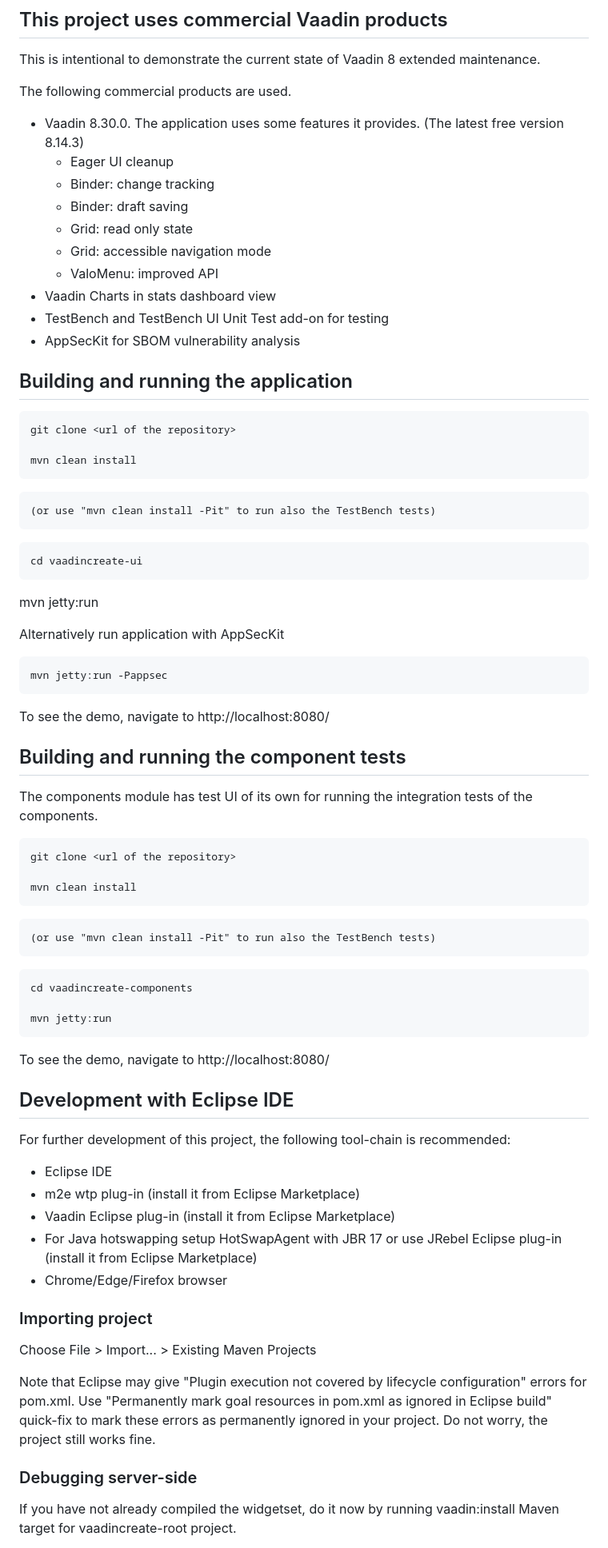
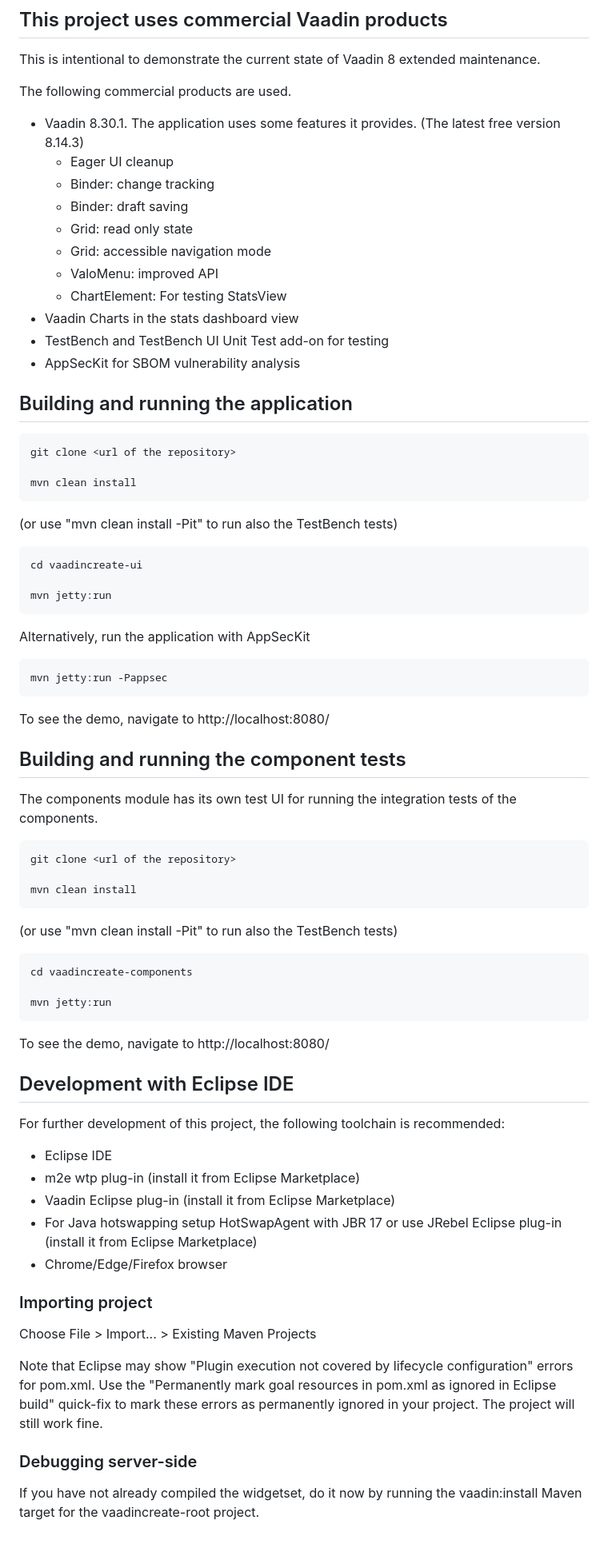
Before and after one commit to TatuLund/vaadin-create23, a Markdown page: README.md, the part around one of its changes. Shown at 80% size. Drawn GitHub-style.

````diff
--- a/README.md
+++ b/README.md
@@ -127,14 +45,15 @@ This is intentional to demonstrate the current state of Vaadin 8 extended mainte
 
 The following commercial products are used.
 
-- Vaadin 8.30.0. The application uses some features it provides. (The latest free version 8.14.3)
+- Vaadin 8.30.1. The application uses some features it provides. (The latest free version 8.14.3)
   - Eager UI cleanup
   - Binder: change tracking
   - Binder: draft saving
   - Grid: read only state
   - Grid: accessible navigation mode
   - ValoMenu: improved API
-- Vaadin Charts in stats dashboard view
+  - ChartElement: For testing StatsView
+- Vaadin Charts in the stats dashboard view
 - TestBench and TestBench UI Unit Test add-on for testing
 - AppSecKit for SBOM vulnerability analysis
 
@@ -146,15 +65,15 @@ git clone <url of the repository>
 mvn clean install
 ```
 
-    (or use "mvn clean install -Pit" to run also the TestBench tests)
+  (or use "mvn clean install -Pit" to run also the TestBench tests)
 
 ```
 cd vaadincreate-ui
+
+mvn jetty:run
 ```
 
-mvn jetty:run
-
-Alternatively run application with AppSecKit
+Alternatively, run the application with AppSecKit
 
 ```
 mvn jetty:run -Pappsec
@@ -164,7 +83,7 @@ To see the demo, navigate to http://localhost:8080/
 
 ## Building and running the component tests
 
-The components module has test UI of its own for running the integration tests of the components.
+The components module has its own test UI for running the integration tests of the components.
 
 ```
 git clone <url of the repository>
@@ -172,7 +91,7 @@ git clone <url of the repository>
 mvn clean install
 ```
 
-    (or use "mvn clean install -Pit" to run also the TestBench tests)
+(or use "mvn clean install -Pit" to run also the TestBench tests)
 
 ```
 cd vaadincreate-components
@@ -184,7 +103,7 @@ To see the demo, navigate to http://localhost:8080/
 
 ## Development with Eclipse IDE
 
-For further development of this project, the following tool-chain is recommended:
+For further development of this project, the following toolchain is recommended:
 - Eclipse IDE
 - m2e wtp plug-in (install it from Eclipse Marketplace)
 - Vaadin Eclipse plug-in (install it from Eclipse Marketplace)
@@ -195,9 +114,9 @@ For further development of this project, the following tool-chain is recommended
 
 Choose File > Import... > Existing Maven Projects
 
-Note that Eclipse may give "Plugin execution not covered by lifecycle configuration" errors for pom.xml. Use "Permanently mark goal resources in pom.xml as ignored in Eclipse build" quick-fix to mark these errors as permanently ignored in your project. Do not worry, the project still works fine.
+Note that Eclipse may show "Plugin execution not covered by lifecycle configuration" errors for pom.xml. Use the "Permanently mark goal resources in pom.xml as ignored in Eclipse build" quick-fix to mark these errors as permanently ignored in your project. The project will still work fine.
 
 ### Debugging server-side
 
-If you have not already compiled the widgetset, do it now by running vaadin:install Maven target for vaadincreate-root project.
+If you have not already compiled the widgetset, do it now by running the vaadin:install Maven target for the vaadincreate-root project.
 
````
Also changed, not shown: other parts of README.md (+31 -113 lines).
